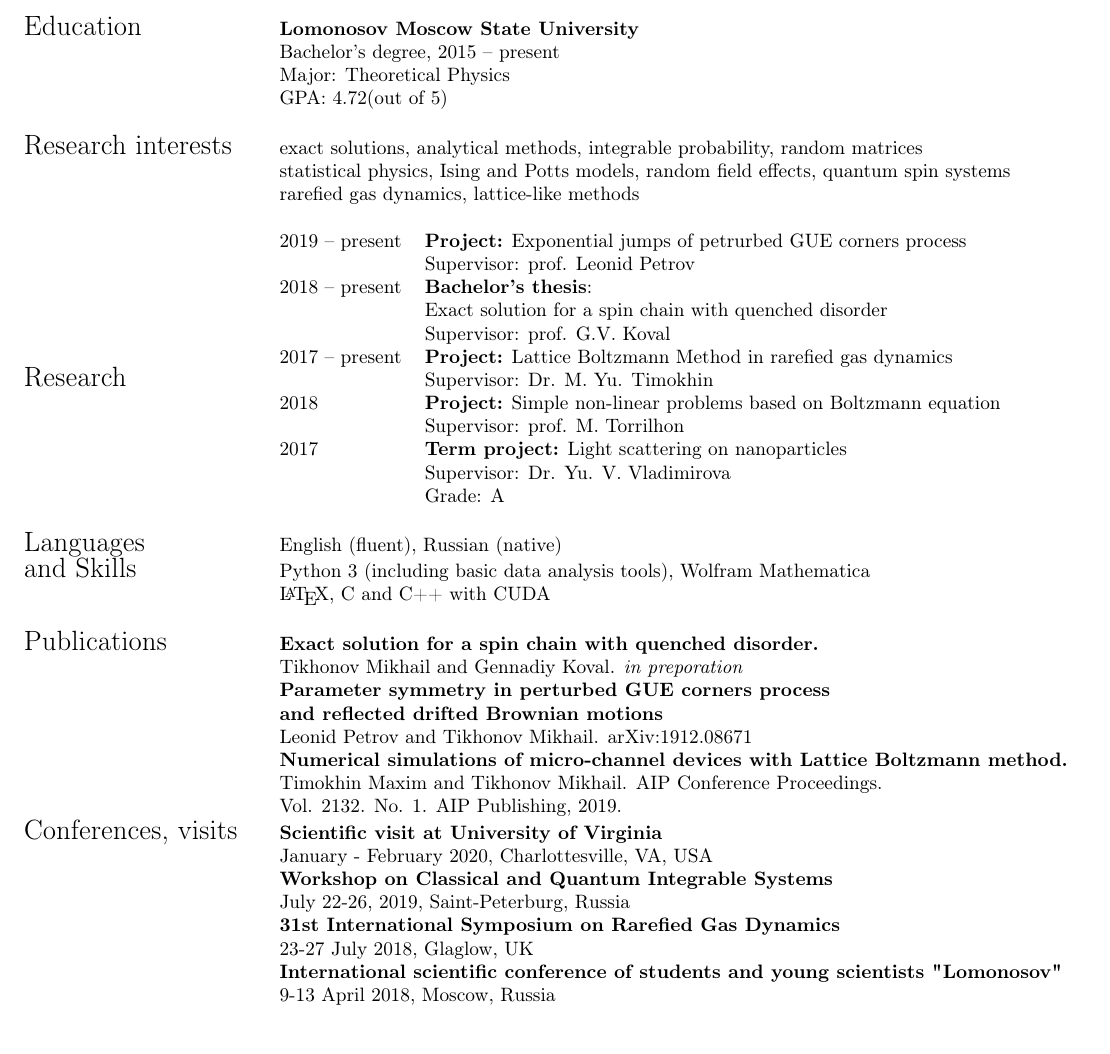
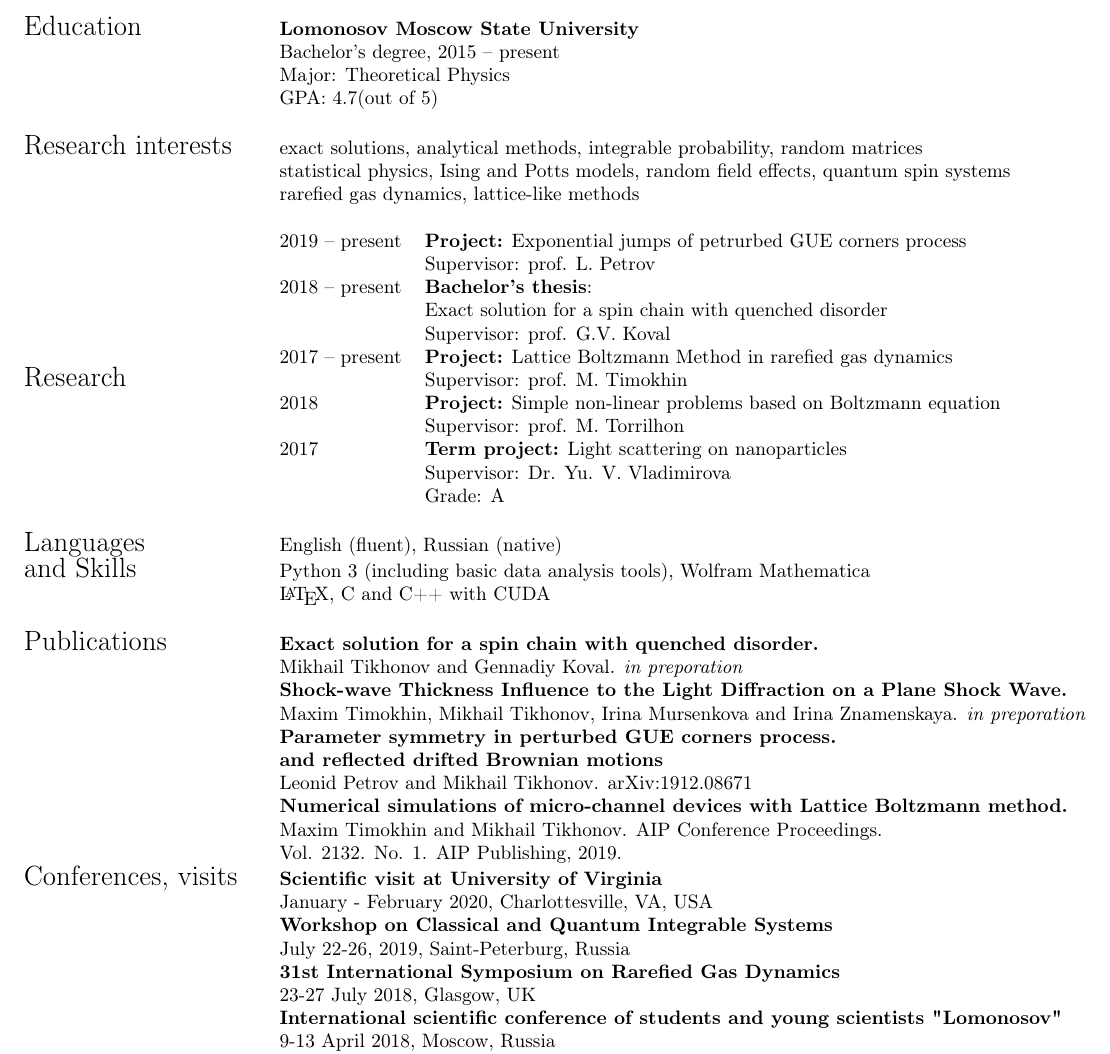
Before and after one commit to EzAccount/tikhonov_cv, a LaTeX CV (tikhonov_cv.tex): part of the page, cut so that both start at the same text, the shorter picture padded with empty space. Compiled offline with pdfLaTeX.

Commit message:
UVA version

```diff
--- a/tikhonov_cv.tex
+++ b/tikhonov_cv.tex
@@ -37,7 +37,7 @@
 		\Large{Education}    & \textbf{Lomonosov Moscow State University} \\
 		& Bachelor's degree, 2015 -- present \\
 		& Major: Theoretical Physics \\
-		& GPA: 4.72(out of 5)\\
+		& GPA: 4.7(out of 5)\\
 		&\\
 
 		\Large{Research interests}  & exact solutions, analytical methods, integrable probability, random matrices \\
@@ -47,12 +47,12 @@
 		\Large{Research}
 		& \begin{tabular}{@{} l l}
 		2019 -- present &\textbf{Project:} Exponential jumps of petrurbed GUE corners process\\
-		& Supervisor: prof. Leonid Petrov \\
+		& Supervisor: prof. L.	 Petrov \\
 		 2018 -- present & \textbf{Bachelor's thesis}: \\
 		&Exact solution for a spin chain with quenched disorder \\
 		& Supervisor: prof. G.V. Koval \\
 		2017 -- present & \textbf{Project:} Lattice Boltzmann Method in rarefied gas dynamics \\
-		& Supervisor: Dr. M. Yu. Timokhin\\
+		& Supervisor: prof. M.  Timokhin\\
 		2018 & \textbf{Project:}  Simple non-linear problems based on Boltzmann equation\\
 		& Supervisor: prof. M. Torrilhon\\
 
@@ -68,10 +68,12 @@
 		& \LaTeX, C and C++ with CUDA\\
 		&\\
 		\Large{Publications}
-		&\textbf{Exact solution for a spin chain with quenched disorder. }\\& Tikhonov Mikhail and Gennadiy Koval. \textit{in preporation} \\
-		&\textbf{Parameter symmetry in perturbed GUE corners process}\\&\textbf{and reflected drifted Brownian motions}\\& Leonid Petrov and Tikhonov Mikhail. arXiv:1912.08671\\
+		&\textbf{Exact solution for a spin chain with quenched disorder. }\\&  Mikhail Tikhonov and Gennadiy Koval. \textit{in preporation} \\
+		&\textbf{Shock-wave Thickness Influence to the Light Diffraction on a Plane Shock Wave.}\\&
+		Maxim Timokhin, Mikhail Tikhonov, Irina Mursenkova and Irina Znamenskaya. \textit{in preporation}\\
+		&\textbf{Parameter symmetry in perturbed GUE corners process.	}\\&\textbf{and reflected drifted Brownian motions}\\& Leonid Petrov and  Mikhail Tikhonov. arXiv:1912.08671\\
 		&\textbf{Numerical simulations of micro-channel devices with Lattice Boltzmann method. }\\
-		&Timokhin Maxim and Tikhonov Mikhail. AIP Conference Proceedings. \\
+		&Maxim Timokhin  and Mikhail Tikhonov. AIP Conference Proceedings. \\
 		&Vol. 2132. No. 1. AIP Publishing, 2019.\\
 		\Large{Conferences, visits}
 		&\textbf{Scientific visit at University of Virginia}\\
@@ -79,7 +81,7 @@
 		&\textbf{Workshop on Classical and Quantum Integrable Systems}\\
 		&July 22-26, 2019, Saint-Peterburg, Russia\\
 		& \textbf{31st International Symposium on Rarefied Gas Dynamics}\\
-		& 23-27 July 2018, Glaglow, UK\\
+		& 23-27 July 2018, Glasgow, UK\\
 		&\textbf{International scientific conference of students and young scientists "Lomonosov"}\\
 		& 9-13 April 2018,  Moscow, Russia\\
 		&\textbf{Internship at mathCCES RWTH}\\
```
Also changed, not shown: 1 other file.
